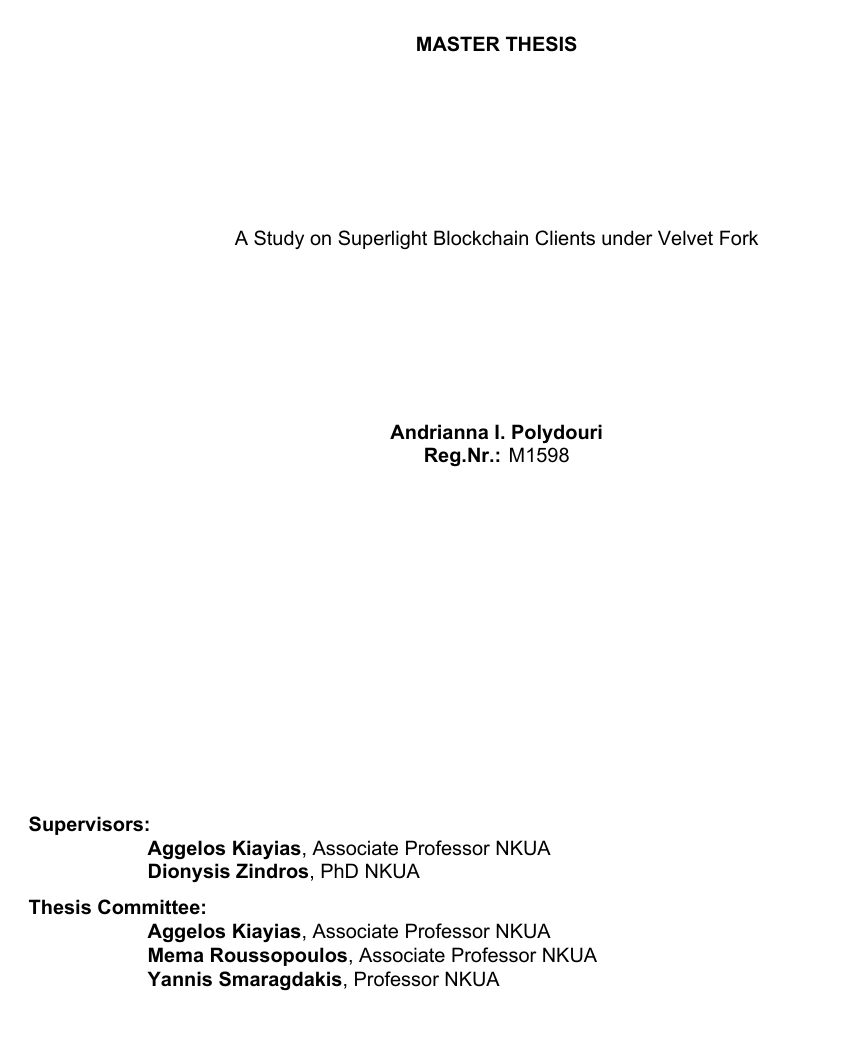
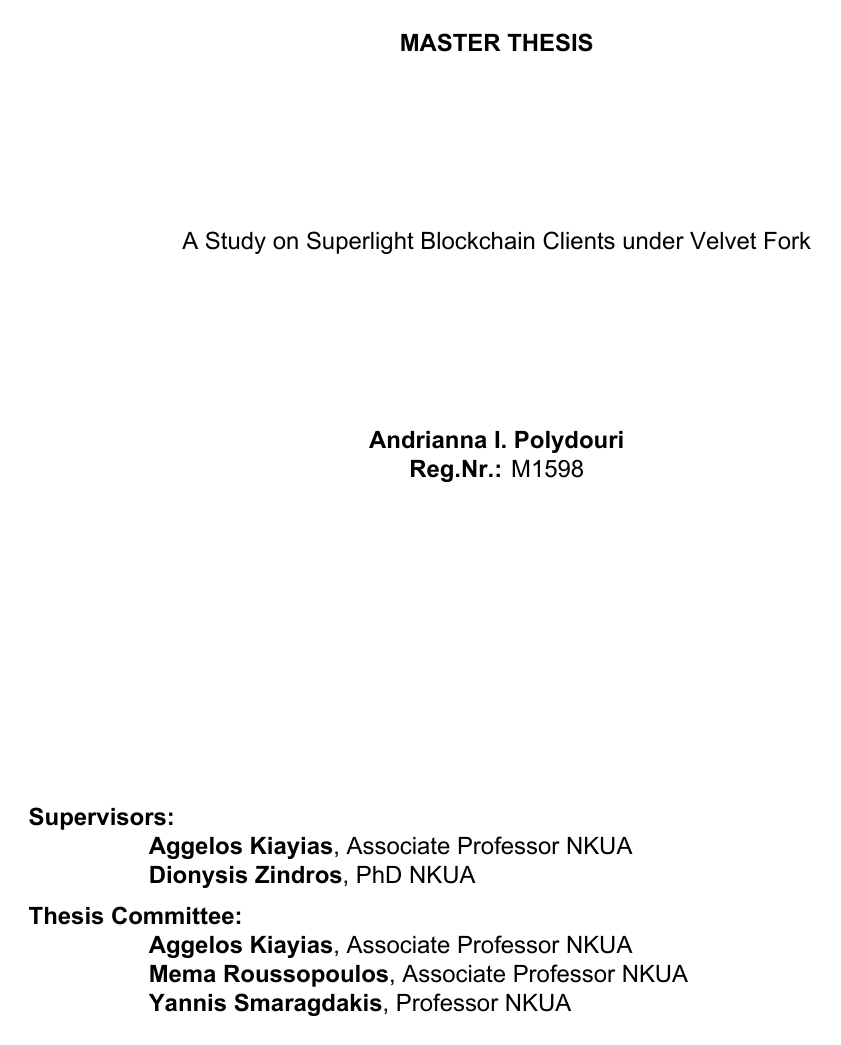
Before and after one commit to andripol/thesis, a LaTeX thesis (thesis.tex, which reads preamble.sty, subtitle.tex): page 4 of 82. The pictures show the PDF file thesis.pdf that the author committed with the source.

Commit message:
Last changes

```diff
--- a/preamble.sty
+++ b/preamble.sty
@@ -26,13 +20,20 @@
 \renewcommand{\cftsecfont}{\bfseries \footnotesize}
 \renewcommand{\cftsubsecfont}{\footnotesize}
 
-\renewcommand\cfttoctitlefont{\hfill\Large\bfseries}
+\renewcommand\cfttoctitlefont{\hfill\large\bfseries}
 \renewcommand\cftaftertoctitle{\hfill\mbox{}}
 %%%%%%%%%%%%%%%%%%%%%%%%%%%%%%
 
+%%%%%%% LoF formatting %%%%%%%
+\renewcommand{\cftloftitlefont}{\hspace*{\fill}\large\bfseries}
+\renewcommand{\cftafterloftitle}{\hspace*{\fill}}
+%%%%%%%%%%%%%%%%%%%%%%%%%%%%%%
+
+%%%% paragraph formatting %%%%
 \setlength{\parindent}{0em}
 \setlength{\parskip}{0.5em}
 
+%%%% header and footer %%%%
 \usepackage{fancyhdr}
 \pagestyle{fancy}
 \fancyhf{}
--- a/subtitle.tex
+++ b/subtitle.tex
@@ -1,5 +1,5 @@
 \begin{center}
-\begin{footnotesize}
+\begin{normalsize}
     \vspace{3cm}
     \textbf{MASTER THESIS}\\
     \vspace{3cm}
@@ -26,7 +26,7 @@
         \textbf{Yannis Smaragdakis}, Professor NKUA
 
     \end{flushleft}
-\end{footnotesize}
+\end{normalsize}
 \end{center}
 
 
```
Also changed, not shown: thesis.tex (+2 -2 lines), thesis.pdf, preamble.sty (11 more changed lines).
